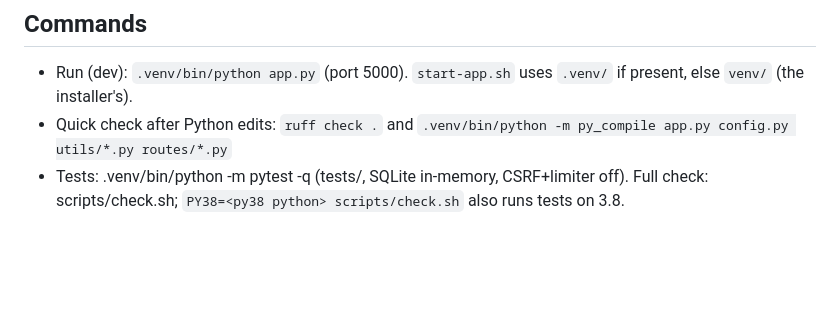
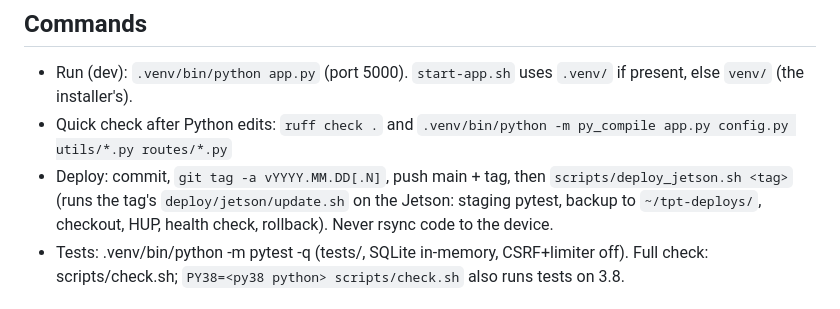
Before and after one commit to Naktekfis/tpt-rfid, a Markdown page: AGENTS.md, the part around the change. Drawn GitHub-style; blank space fills up the shorter version.

```diff
--- a/AGENTS.md
+++ b/AGENTS.md
@@ -12,6 +12,7 @@
 ## Commands
 - Run (dev): `.venv/bin/python app.py` (port 5000). `start-app.sh` uses `.venv/` if present, else `venv/` (the installer's).
 - Quick check after Python edits: `ruff check .` and `.venv/bin/python -m py_compile app.py config.py utils/*.py routes/*.py`
+- Deploy: commit, `git tag -a vYYYY.MM.DD[.N]`, push main + tag, then `scripts/deploy_jetson.sh <tag>` (runs the tag's `deploy/jetson/update.sh` on the Jetson: staging pytest, backup to `~/tpt-deploys/`, checkout, HUP, health check, rollback). Never rsync code to the device.
 - Tests: .venv/bin/python -m pytest -q (tests/, SQLite in-memory, CSRF+limiter off). Full check: scripts/check.sh; `PY38=<py38 python> scripts/check.sh` also runs tests on 3.8.
 
 ## Code Direction
```
Also changed, not shown: .claude/handoff/2026-10-24-roadmap-face-admin-ui-email.md (+13 -0 lines).
